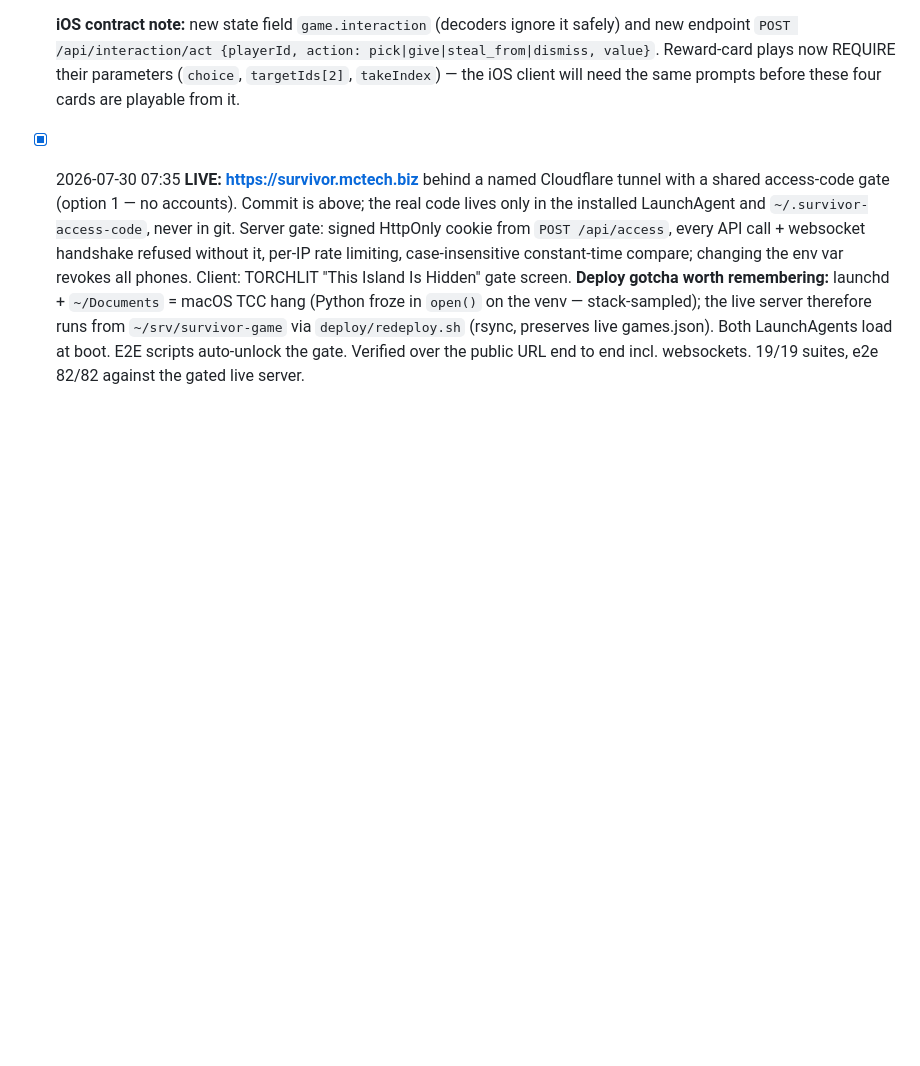
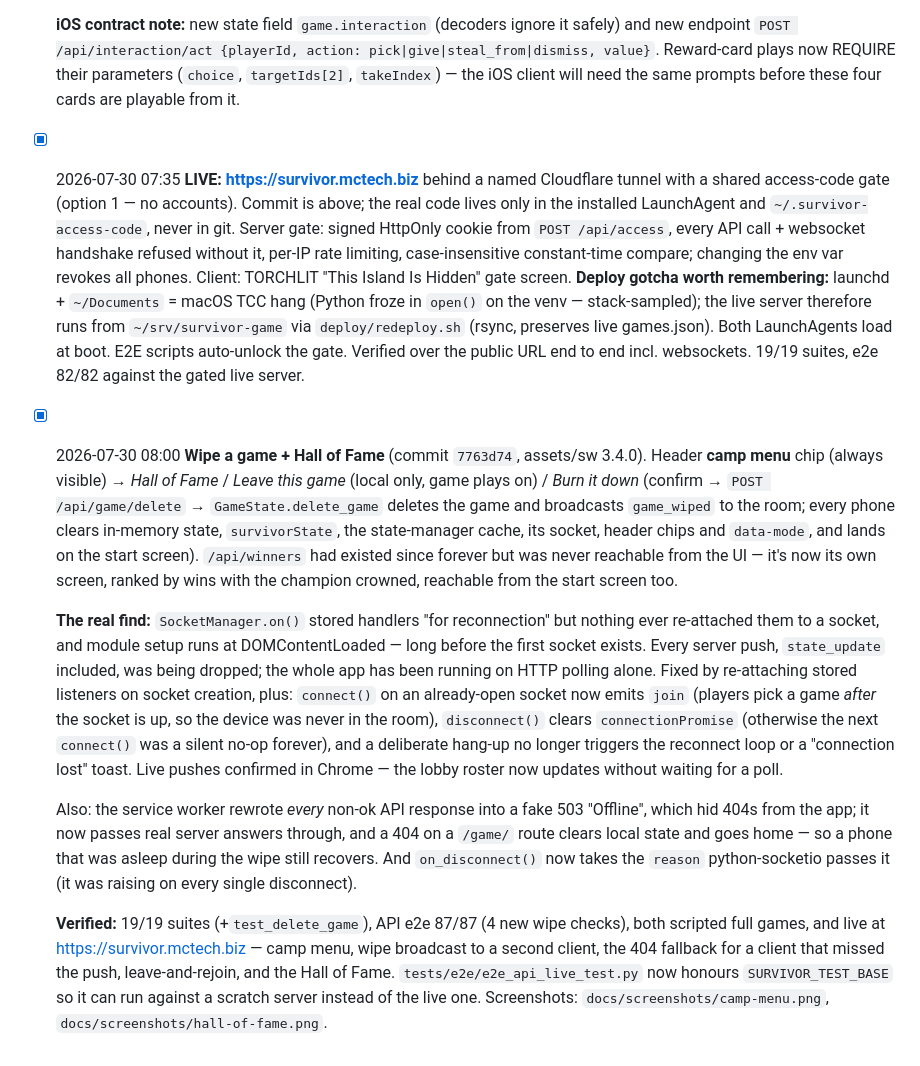
Before and after one commit to tylermcrae7/survivor-game, a Markdown page: docs/PROGRESS-2026-07-29.md, the part around the change. Rendered like a GitHub page; blank space fills up the shorter version.

Commit message:
Log the wipe + Hall of Fame work
Co-Authored-By: Claude Opus 5 (1M context) <noreply@anthropic.com>
Claude-Session: https://claude.ai/code/session_017AzRE94D7TTUV5VjDWpZnV

```diff
--- a/docs/PROGRESS-2026-07-29.md
+++ b/docs/PROGRESS-2026-07-29.md
@@ -364,3 +364,35 @@ boundary.
   `deploy/redeploy.sh` (rsync, preserves live games.json). Both LaunchAgents load at boot.
   E2E scripts auto-unlock the gate. Verified over the public URL end to end incl. websockets.
   19/19 suites, e2e 82/82 against the gated live server.
+
+- [x] 2026-07-30 08:00 **Wipe a game + Hall of Fame** (commit `7763d74`, assets/sw 3.4.0).
+  Header **camp menu** chip (always visible) → *Hall of Fame* / *Leave this game* (local only,
+  game plays on) / *Burn it down* (confirm → `POST /api/game/delete` → `GameState.delete_game`
+  deletes the game and broadcasts `game_wiped` to the room; every phone clears in-memory state,
+  `survivorState`, the state-manager cache, its socket, header chips and `data-mode`, and lands
+  on the start screen). `/api/winners` had existed since forever but was never reachable from the
+  UI — it's now its own screen, ranked by wins with the champion crowned, reachable from the
+  start screen too.
+
+  **The real find:** `SocketManager.on()` stored handlers "for reconnection" but nothing ever
+  re-attached them to a socket, and module setup runs at DOMContentLoaded — long before the first
+  socket exists. Every server push, `state_update` included, was being dropped; the whole app has
+  been running on HTTP polling alone. Fixed by re-attaching stored listeners on socket creation,
+  plus: `connect()` on an already-open socket now emits `join` (players pick a game *after* the
+  socket is up, so the device was never in the room), `disconnect()` clears `connectionPromise`
+  (otherwise the next `connect()` was a silent no-op forever), and a deliberate hang-up no longer
+  triggers the reconnect loop or a "connection lost" toast. Live pushes confirmed in Chrome —
+  the lobby roster now updates without waiting for a poll.
+
+  Also: the service worker rewrote *every* non-ok API response into a fake 503 "Offline", which
+  hid 404s from the app; it now passes real server answers through, and a 404 on a `/game/` route
+  clears local state and goes home — so a phone that was asleep during the wipe still recovers.
+  And `on_disconnect()` now takes the `reason` python-socketio passes it (it was raising on every
+  single disconnect).
+
+  **Verified:** 19/19 suites (+`test_delete_game`), API e2e 87/87 (4 new wipe checks), both
+  scripted full games, and live at https://survivor.mctech.biz — camp menu, wipe broadcast to a
+  second client, the 404 fallback for a client that missed the push, leave-and-rejoin, and the
+  Hall of Fame. `tests/e2e/e2e_api_live_test.py` now honours `SURVIVOR_TEST_BASE` so it can run
+  against a scratch server instead of the live one. Screenshots: `docs/screenshots/camp-menu.png`,
+  `docs/screenshots/hall-of-fame.png`.
```
